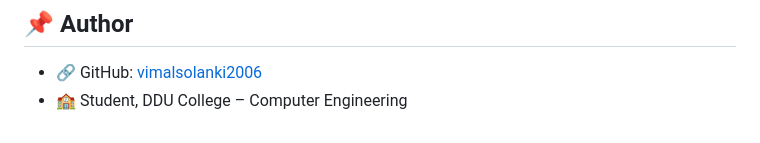
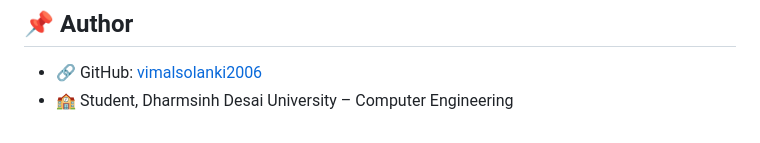
Before and after one commit to vimalsolanki2006/UMS, a Markdown page: README.md, the part around the change. Drawn GitHub-style.

```diff
--- a/README.md
+++ b/README.md
@@ -124,4 +124,4 @@ Use the following credentials to log in:
 ## 📌 Author
 
 - 🔗 GitHub: [vimalsolanki2006](https://github.com/vimalsolanki2006)
-- 🏫 Student, DDU College – Computer Engineering
+- 🏫 Student, Dharmsinh Desai University – Computer Engineering
```
